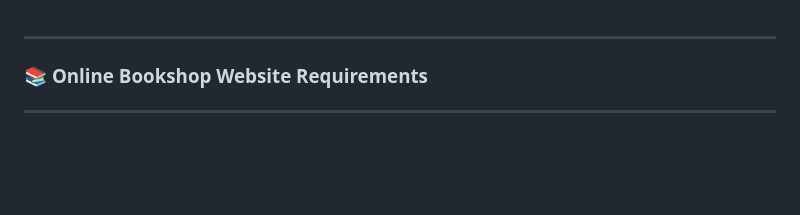
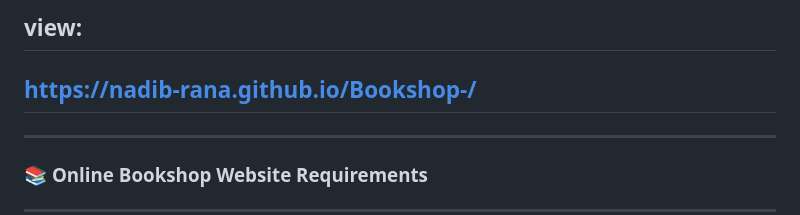
Before and after one commit to Nadib-Rana/Bookshop-, a Markdown page: README.md, the part around the change. Rendered like a GitHub page; blank space fills up the shorter version.

```diff
--- a/README.md
+++ b/README.md
@@ -1,3 +1,9 @@
+view:
+---
+https://nadib-rana.github.io/Bookshop-/
+---
+
+
 ---
 
 ### 📚 **Online Bookshop Website Requirements**
```
